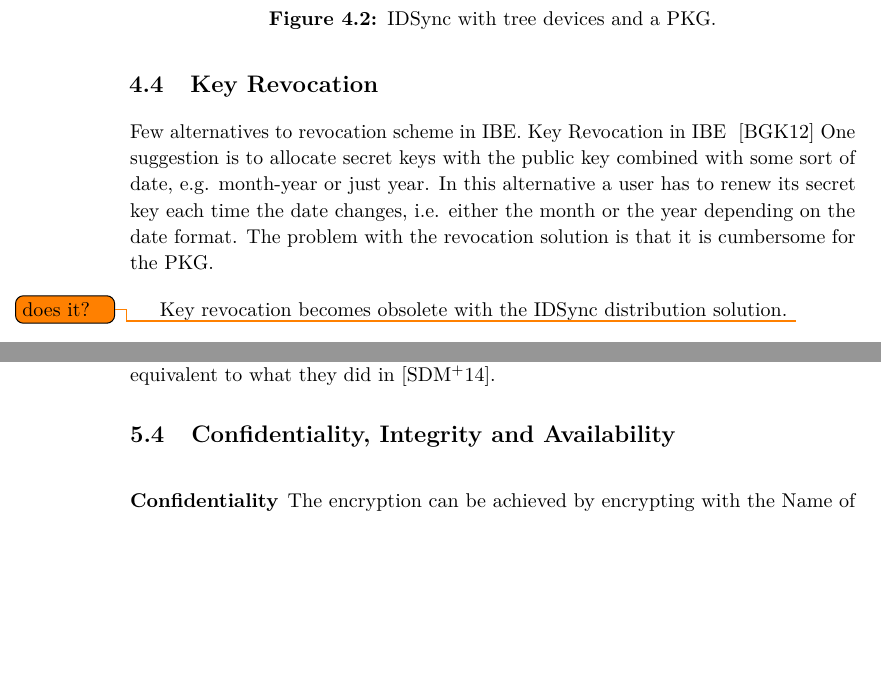
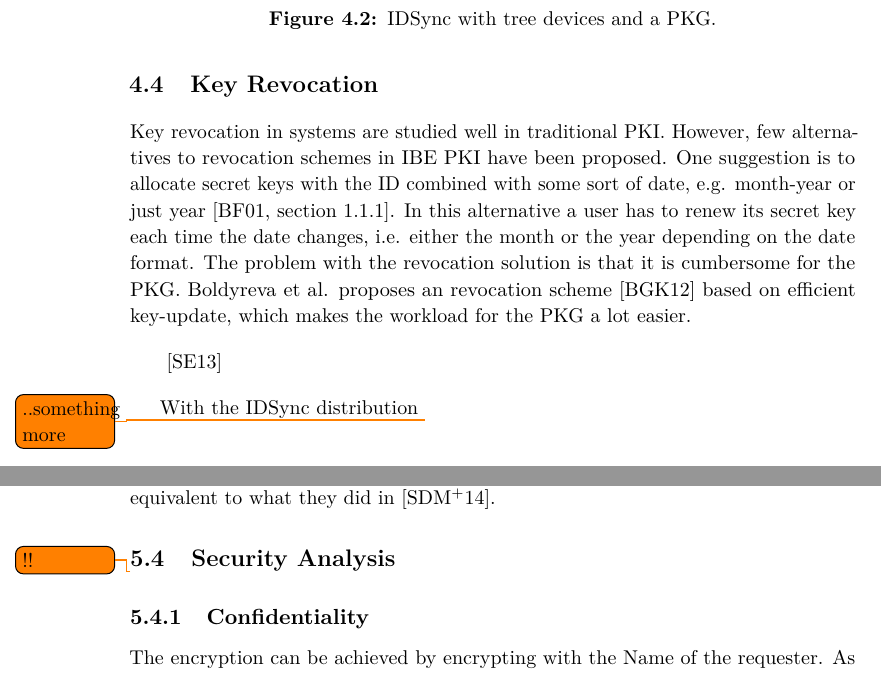
Before and after one commit to haakonmo/master-thesis-ndn, a LaTeX thesis (master-thesis-report/report/main.tex, which reads master-thesis-report/report/chapter3-1.tex, master-thesis-report/report/chapter3-2.tex): two parts of pages 40 and 46 of 67 before the commit and two parts of pages 40 and 46 of 69 after it, joined at a grey line, cut so that both start at the same text, the shorter picture padded with empty space. Compiled offline with pdfLaTeX.

Commit message:
chp3-1: key revocation

```diff
--- a/master-thesis-report/report/chapter3-1.tex
+++ b/master-thesis-report/report/chapter3-1.tex
@@ -84,11 +84,14 @@ Each device can verify the integrity and authenticity of the sync state Data and
 \todo{more existing solutions}
 
 \section{Key Revocation}
-Few alternatives to revocation scheme in \gls{IBE}.
-Key Revocation in IBE ~\cite{DBLP:journals/iacr/BoldyrevaGK12}
-One suggestion is to allocate secret keys with the public key combined with some sort of date, e.g. month-year or just year.
+Key revocation in systems are studied well in traditional \gls{PKI}.
+However, few alternatives to revocation schemes in \gls{IBE} \gls{PKI} have been proposed.
+One suggestion is to allocate secret keys with the \gls{ID} combined with some sort of date, e.g. month-year or just year~\cite[section 1.1.1]{DBLP:conf/crypto/BonehF01}.
 In this alternative a user has to renew its secret key each time the date changes, i.e. either the month or the year depending on the date format.
 The problem with the revocation solution is that it is cumbersome for the \gls{PKG}.
+Boldyreva et al. proposes an revocation scheme~\cite{DBLP:journals/iacr/BoldyrevaGK12} based on efficient key-update, which makes the workload for the \gls{PKG} a lot easier.
 
-Key revocation becomes obsolete with the IDSync distribution solution.
-\todo{does it?}
+~\cite{DBLP:journals/iacr/SeoE13a}
+
+With the IDSync distribution
+\todo{..something more}
--- a/master-thesis-report/report/chapter3-2.tex
+++ b/master-thesis-report/report/chapter3-2.tex
@@ -164,10 +164,10 @@ That is the least privilege access principle, which is default in~\cite{DBLP:con
 
 Another solution is to go for a \gls{ACL} based approach equivalent to what they did in~\cite{DBLP:journals/network/ShangDMBZ14}.
 
-\section{Confidentiality, Integrity and Availability}
+\section{Security Analysis}
 
-\begin{description}
-  \item[Confidentiality]
+\todo{!!}
+
+\subsection{Confidentiality}
 The encryption can be achieved by encrypting with the Name of the requester.
 As explained in the sequence diagrams presented in the above sections, each Interest appends the requesters Name, hence all packets can be encrypted, and thus the confidentiality in the system is achieved.
-  \item[Integrity and Authenticity]
```
Also changed, not shown: master-thesis-report/report/main.bib (+15 -0 lines), master-thesis-report/report/chapter3-1.tex (6 more changed lines), master-thesis-report/report/chapter3-2.tex (6 more changed lines). Lines whose indentation alone changed are shown as unchanged.
